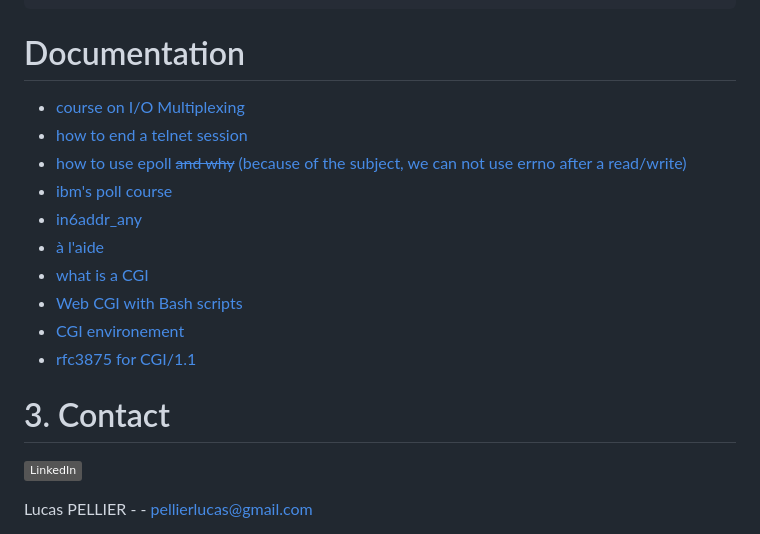
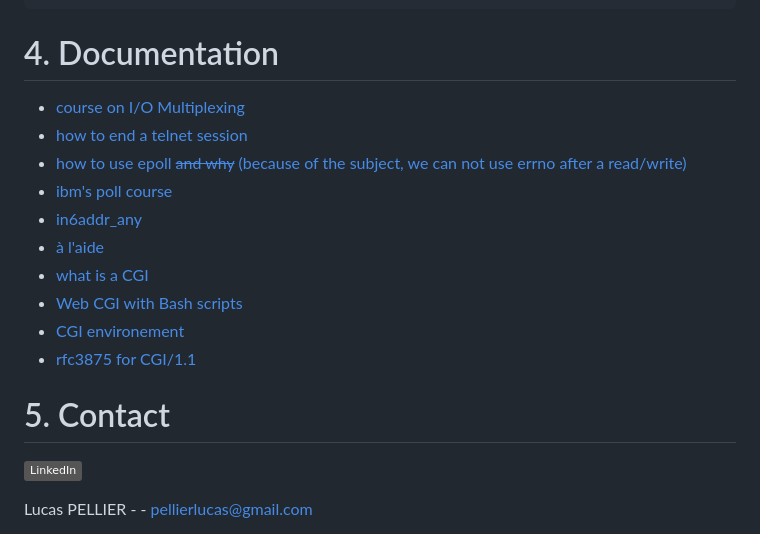
Before and after one commit to lpellier/webserv, a Markdown page: README.md, the part around one of its changes. GitHub-like rendering; badges without logos.

````diff
--- a/README.md
+++ b/README.md
@@ -107,7 +107,7 @@ routes:
 			.php: /usr/bin/php-cgi
 ```
 
-# Documentation
+# 4. Documentation
 
 - [course on I/O Multiplexing](https://notes.shichao.io/unp/ch6/)
 - [how to end a telnet session](https://store.chipkin.com/articles/telnet-how-do-i-end-a-telnet-session-windows-linux-mac)
@@ -120,7 +120,7 @@ routes:
 - [CGI environement](https://www.commentcamarche.net/contents/142-cgi-les-variables-d-environnement)
 - [rfc3875 for CGI/1.1](https://datatracker.ietf.org/doc/html/rfc3875)
 
-# 3. Contact
+# 5. Contact
 [![LinkedIn][linkedin-shield]][linkedin-url]
 
 Lucas PELLIER - - pellierlucas@gmail.com
````
Also changed, not shown: other parts of README.md (+9 -9 lines).
